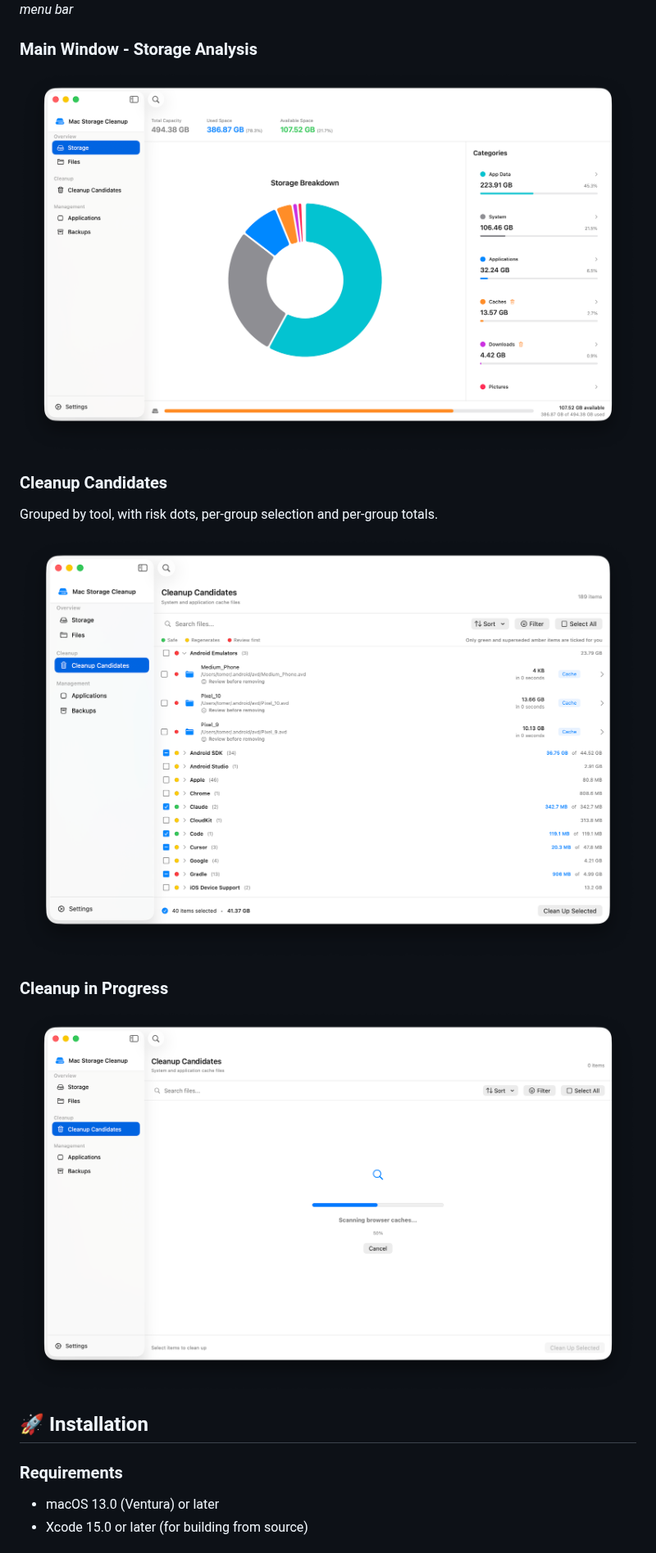
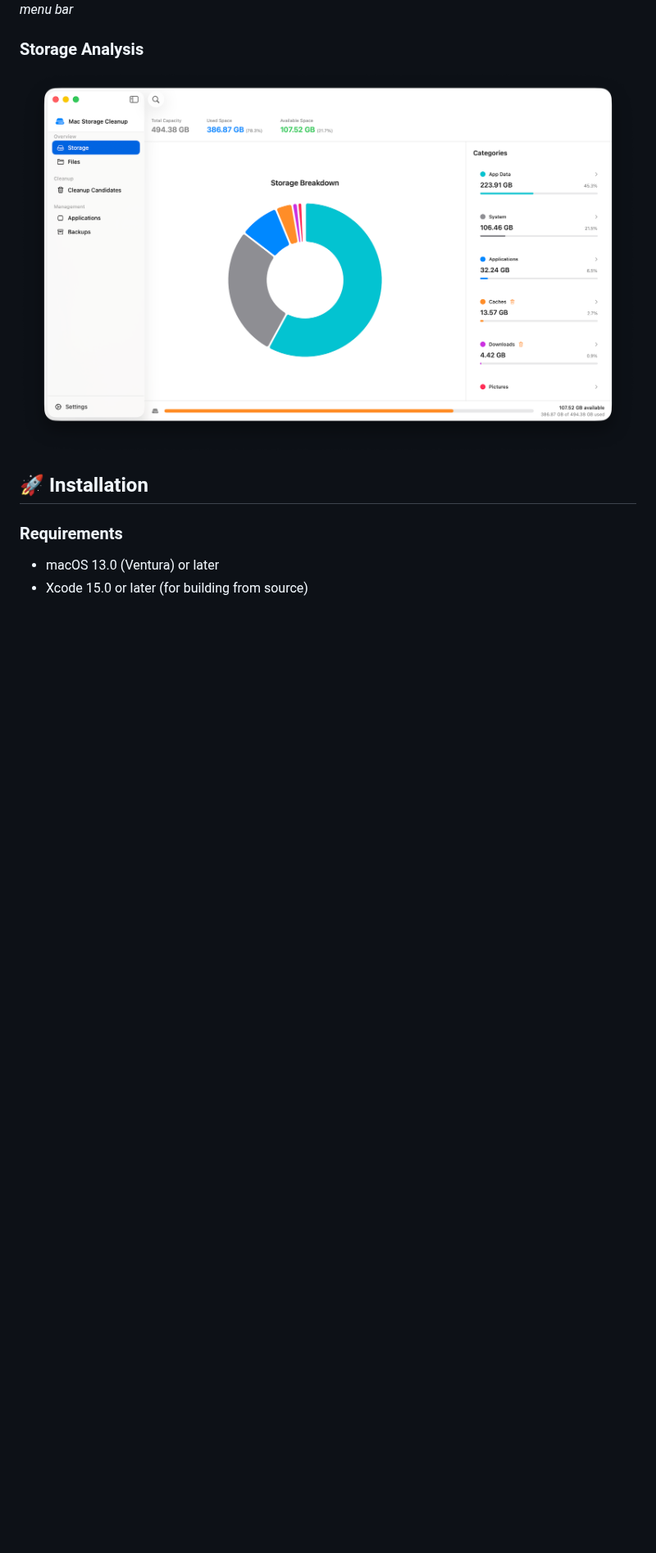
Before and after one commit to TomerGlick/MacCleaner, a Markdown page: README.md, the part around one of its changes. Shown at 82% size. Drawn GitHub-style; pictures changed too: screenshots/cleanup-candidates.png, screenshots/cleanup-progress.png (deleted), screenshots/main-window.png; blank space fills up the shorter version.

```diff
--- a/README.md
+++ b/README.md
@@ -108,16 +122,9 @@ A powerful, native macOS application to clean up your Mac and free up storage sp
 ![Menu Bar Stats](screenshots/menu-bar-stats.png)
 *Real-time system monitoring accessible from your menu bar*
 
-### Main Window - Storage Analysis
-![Storage Analysis](screenshots/main-window.png)
+### Storage Analysis
+![Storage Analysis](screenshots/storage-analysis.png)
 
-### Cleanup Candidates
-Grouped by tool, with risk dots, per-group selection and per-group totals.
-
-![Cleanup Candidates](screenshots/cleanup-candidates.png)
-
-### Cleanup in Progress
-![Cleanup Progress](screenshots/cleanup-progress.png)
 
 ## 🚀 Installation
 
```
Also changed, not shown: other parts of README.md (+14 -0 lines), CHANGELOG.md (+33 -0 lines), screenshots/README.md (+3 -2 lines), screenshots/scanning.png (added), 2 other files.
